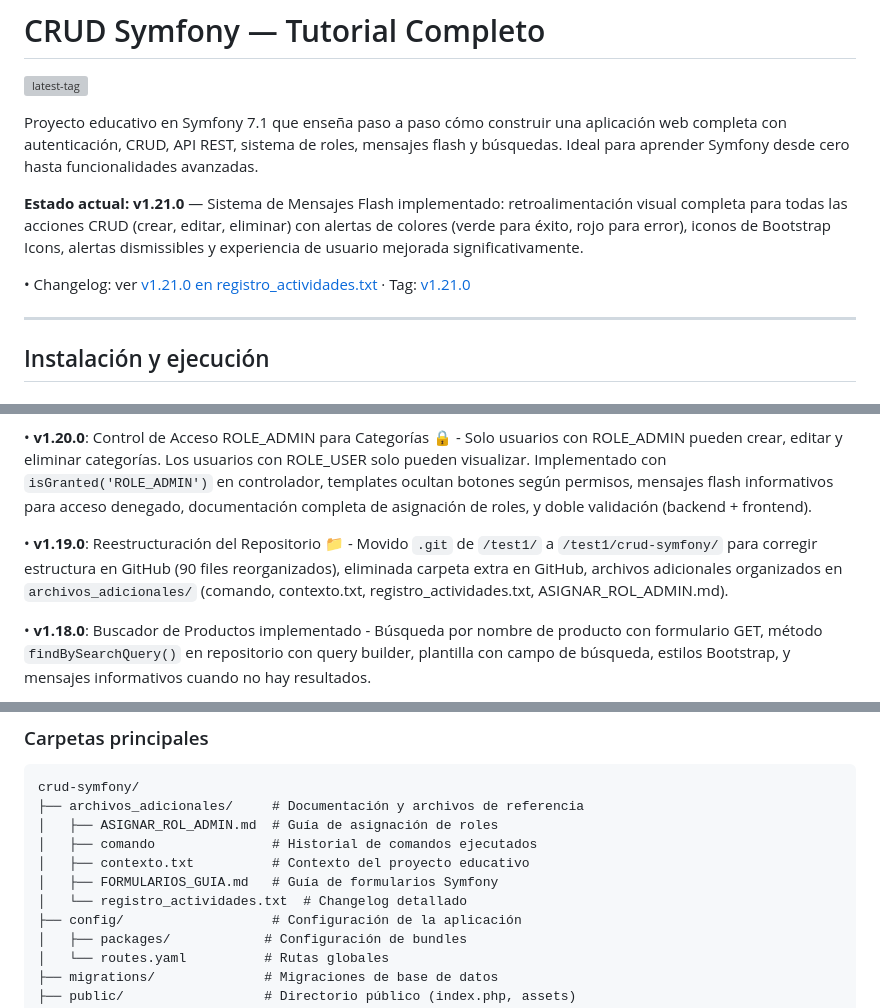
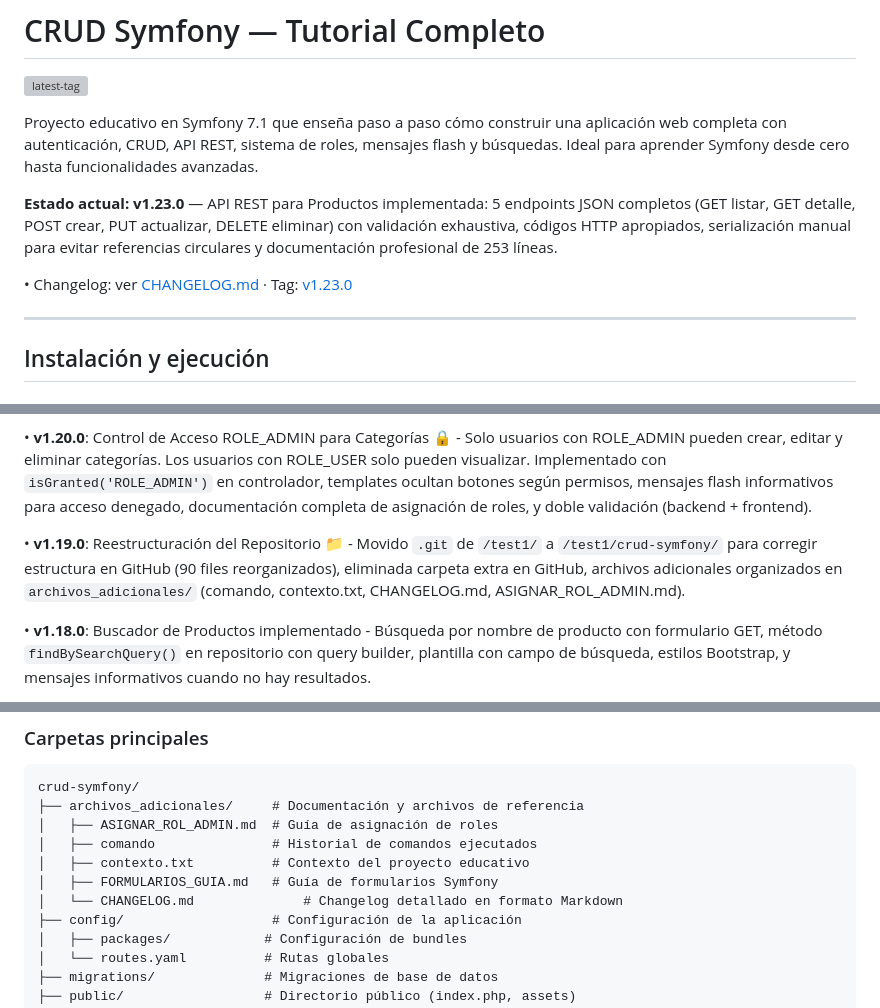
Before and after one commit to jhonatanfdez/crud-symfony-test, a Markdown page: README.md, 3 parts joined by grey strips. Drawn GitHub-style; grey boxes are pictures that could not be loaded.

Commit message:
docs: Actualizar README.md con referencias a CHANGELOG.md
- Cambiar estado actual a v1.23.0 (API REST)
- Actualizar enlace de changelog a CHANGELOG.md
- Actualizar tag a v1.23.0
- Corregir referencia en historial v1.19.0
- Actualizar estructura de archivos en documentación
- Actualizar sección de Changelog con nuevo formato Markdown
- Actualizar lista de archivos de documentación

```diff
--- a/README.md
+++ b/README.md
@@ -4,9 +4,9 @@
 
 Proyecto educativo en Symfony 7.1 que enseña paso a paso cómo construir una aplicación web completa con autenticación, CRUD, API REST, sistema de roles, mensajes flash y búsquedas. Ideal para aprender Symfony desde cero hasta funcionalidades avanzadas.
 
-**Estado actual: v1.21.0** — Sistema de Mensajes Flash implementado: retroalimentación visual completa para todas las acciones CRUD (crear, editar, eliminar) con alertas de colores (verde para éxito, rojo para error), iconos de Bootstrap Icons, alertas dismissibles y experiencia de usuario mejorada significativamente.
+**Estado actual: v1.23.0** — API REST para Productos implementada: 5 endpoints JSON completos (GET listar, GET detalle, POST crear, PUT actualizar, DELETE eliminar) con validación exhaustiva, códigos HTTP apropiados, serialización manual para evitar referencias circulares y documentación profesional de 253 líneas.
 
-• Changelog: ver [v1.21.0 en registro_actividades.txt](https://github.com/jhonatanfdez/crud-symfony-test/blob/main/archivos_adicionales/registro_actividades.txt) · Tag: [v1.21.0](https://github.com/jhonatanfdez/crud-symfony-test/releases/tag/v1.21.0)
+• Changelog: ver [CHANGELOG.md](https://github.com/jhonatanfdez/crud-symfony-test/blob/main/archivos_adicionales/CHANGELOG.md) · Tag: [v1.23.0](https://github.com/jhonatanfdez/crud-symfony-test/releases/tag/v1.23.0)
 
 ---
 
@@ -105,7 +105,7 @@ php -S localhost:8000 -t public/
 
 • **v1.20.0**: Control de Acceso ROLE_ADMIN para Categorías 🔒 - Solo usuarios con ROLE_ADMIN pueden crear, editar y eliminar categorías. Los usuarios con ROLE_USER solo pueden visualizar. Implementado con `isGranted('ROLE_ADMIN')` en controlador, templates ocultan botones según permisos, mensajes flash informativos para acceso denegado, documentación completa de asignación de roles, y doble validación (backend + frontend).
 
-• **v1.19.0**: Reestructuración del Repositorio 📁 - Movido `.git` de `/test1/` a `/test1/crud-symfony/` para corregir estructura en GitHub (90 files reorganizados), eliminada carpeta extra en GitHub, archivos adicionales organizados en `archivos_adicionales/` (comando, contexto.txt, registro_actividades.txt, ASIGNAR_ROL_ADMIN.md).
+• **v1.19.0**: Reestructuración del Repositorio 📁 - Movido `.git` de `/test1/` a `/test1/crud-symfony/` para corregir estructura en GitHub (90 files reorganizados), eliminada carpeta extra en GitHub, archivos adicionales organizados en `archivos_adicionales/` (comando, contexto.txt, CHANGELOG.md, ASIGNAR_ROL_ADMIN.md).
 
 • **v1.18.0**: Buscador de Productos implementado - Búsqueda por nombre de producto con formulario GET, método `findBySearchQuery()` en repositorio con query builder, plantilla con campo de búsqueda, estilos Bootstrap, y mensajes informativos cuando no hay resultados.
 
@@ -717,7 +717,7 @@ crud-symfony/
 │   ├── comando               # Historial de comandos ejecutados
 │   ├── contexto.txt          # Contexto del proyecto educativo
 │   ├── FORMULARIOS_GUIA.md   # Guía de formularios Symfony
-│   └── registro_actividades.txt  # Changelog detallado
+│   └── CHANGELOG.md              # Changelog detallado en formato Markdown
 ├── config/                   # Configuración de la aplicación
 │   ├── packages/            # Configuración de bundles
 │   └── routes.yaml          # Rutas globales
```
Also changed, not shown: other parts of README.md (+2 -2 lines).
